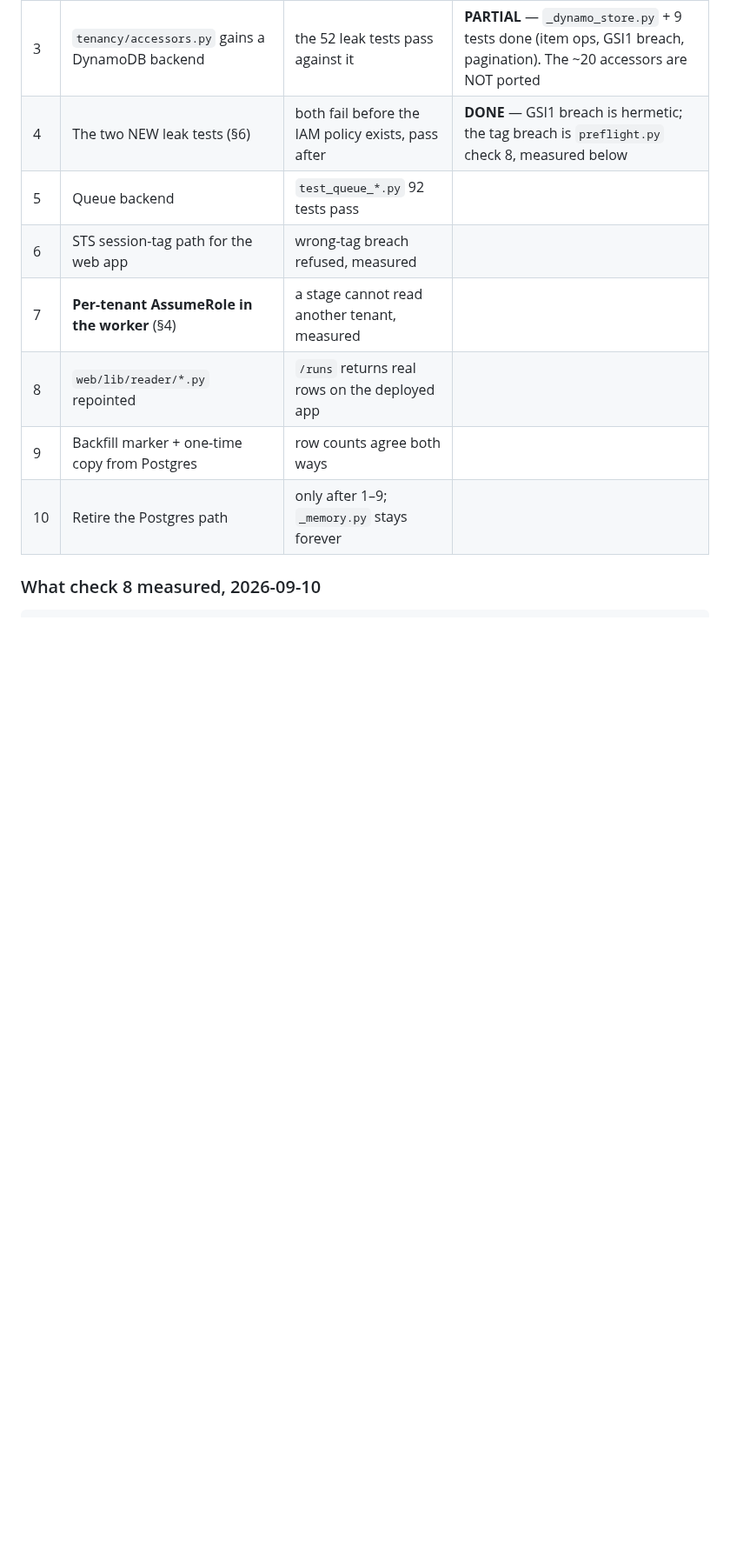
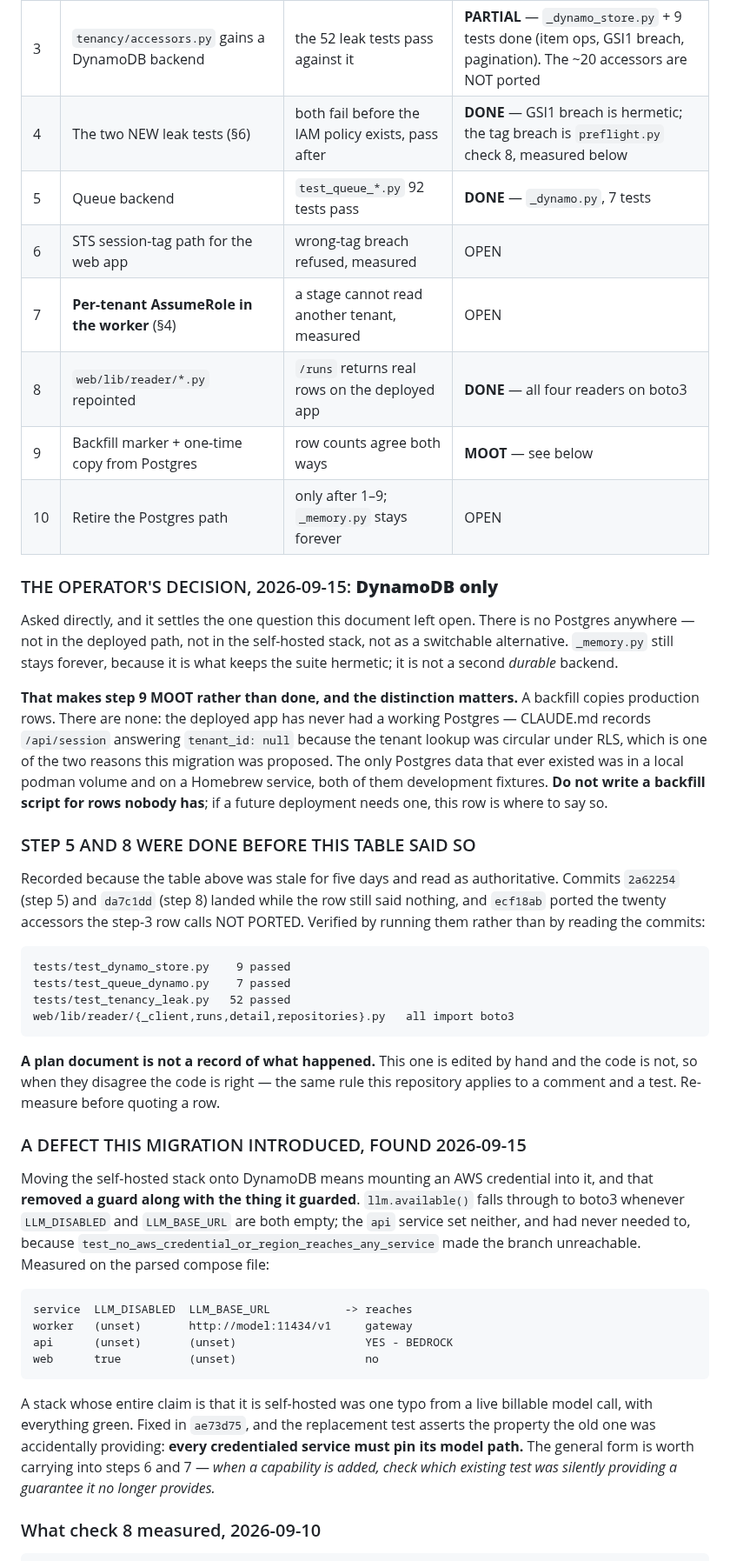
Before and after one commit to mohamedsorour1998/TheAgentOrg, a Markdown page: docs/design/dynamodb-migration.md, the part around the change. Shown at 87% size. GitHub-like rendering; blank space fills up the shorter version.

Commit message:
docs: the DynamoDB-only decision, and a table that was stale for five days
The operator's answer to the one question this document left open: DynamoDB only.
No Postgres in the deployed path, in the self-hosted stack, or as a switchable
alternative. `_memory.py` still stays forever -- it is what keeps the suite
hermetic, not a second durable backend.

STEP 9 IS MOOT, NOT DONE. A backfill copies production rows and there are none:
the deployed app has never had a working Postgres, because the tenant lookup was
circular under RLS -- one of the two reasons this migration was proposed. The
only Postgres data that ever existed was a podman volume and a Homebrew service.

STEPS 5 AND 8 WERE DONE BEFORE THE TABLE SAID SO, and step 3's row still called
twenty accessors unported after `ecf18ab` ported them. Verified by running them:
9 + 7 + 52 tests green, all four web readers importing boto3. A plan document is
edited by hand and the code is not, so when they disagree the code is right.

Also records the Bedrock defect this migration introduced, with the general form
worth carrying into steps 6 and 7: when a capability is added, check which
existing test was silently providing a guarantee it no longer provides.

Co-Authored-By: Claude Opus 5 <noreply@anthropic.com>

````diff
--- a/docs/design/dynamodb-migration.md
+++ b/docs/design/dynamodb-migration.md
@@ -207,12 +207,69 @@ Ordered so that nothing is deleted before its replacement is proven.
 | 2 | `agentorg/db/_dynamo.py` — key construction, pure functions | unit tests; no AWS call | **DONE** — 18 tests, RED both directions on the cross-language prefix check |
 | 3 | `tenancy/accessors.py` gains a DynamoDB backend | the 52 leak tests pass against it | **PARTIAL** — `_dynamo_store.py` + 9 tests done (item ops, GSI1 breach, pagination). The ~20 accessors are NOT ported |
 | 4 | The two NEW leak tests (§6) | both fail before the IAM policy exists, pass after | **DONE** — GSI1 breach is hermetic; the tag breach is `preflight.py` check 8, measured below |
-| 5 | Queue backend | `test_queue_*.py` 92 tests pass |
-| 6 | STS session-tag path for the web app | wrong-tag breach refused, measured |
-| 7 | **Per-tenant AssumeRole in the worker** (§4) | a stage cannot read another tenant, measured |
-| 8 | `web/lib/reader/*.py` repointed | `/runs` returns real rows on the deployed app |
-| 9 | Backfill marker + one-time copy from Postgres | row counts agree both ways |
-| 10 | Retire the Postgres path | only after 1–9; `_memory.py` stays forever |
+| 5 | Queue backend | `test_queue_*.py` 92 tests pass | **DONE** — `_dynamo.py`, 7 tests |
+| 6 | STS session-tag path for the web app | wrong-tag breach refused, measured | OPEN |
+| 7 | **Per-tenant AssumeRole in the worker** (§4) | a stage cannot read another tenant, measured | OPEN |
+| 8 | `web/lib/reader/*.py` repointed | `/runs` returns real rows on the deployed app | **DONE** — all four readers on boto3 |
+| 9 | Backfill marker + one-time copy from Postgres | row counts agree both ways | **MOOT** — see below |
+| 10 | Retire the Postgres path | only after 1–9; `_memory.py` stays forever | OPEN |
+
+### THE OPERATOR'S DECISION, 2026-09-15: **DynamoDB only**
+
+Asked directly, and it settles the one question this document left open. There is no
+Postgres anywhere — not in the deployed path, not in the self-hosted stack, not as a
+switchable alternative. `_memory.py` still stays forever, because it is what keeps the
+suite hermetic; it is not a second *durable* backend.
+
+**That makes step 9 MOOT rather than done, and the distinction matters.** A backfill
+copies production rows. There are none: the deployed app has never had a working
+Postgres — CLAUDE.md records `/api/session` answering `tenant_id: null` because the
+tenant lookup was circular under RLS, which is one of the two reasons this migration
+was proposed. The only Postgres data that ever existed was in a local podman volume
+and on a Homebrew service, both of them development fixtures. **Do not write a
+backfill script for rows nobody has**; if a future deployment needs one, this row is
+where to say so.
+
+### STEP 5 AND 8 WERE DONE BEFORE THIS TABLE SAID SO
+
+Recorded because the table above was stale for five days and read as authoritative.
+Commits `2a62254` (step 5) and `da7c1dd` (step 8) landed while the row still said
+nothing, and `ecf18ab` ported the twenty accessors the step-3 row calls NOT PORTED.
+Verified by running them rather than by reading the commits:
+
+```
+tests/test_dynamo_store.py    9 passed
+tests/test_queue_dynamo.py    7 passed
+tests/test_tenancy_leak.py   52 passed
+web/lib/reader/{_client,runs,detail,repositories}.py   all import boto3
+```
+
+**A plan document is not a record of what happened.** This one is edited by hand and
+the code is not, so when they disagree the code is right — the same rule this
+repository applies to a comment and a test. Re-measure before quoting a row.
+
+### A DEFECT THIS MIGRATION INTRODUCED, FOUND 2026-09-15
+
+Moving the self-hosted stack onto DynamoDB means mounting an AWS credential into it,
+and that **removed a guard along with the thing it guarded**. `llm.available()` falls
+through to boto3 whenever `LLM_DISABLED` and `LLM_BASE_URL` are both empty; the
+`api` service set neither, and had never needed to, because
+`test_no_aws_credential_or_region_reaches_any_service` made the branch unreachable.
+Measured on the parsed compose file:
+
+```
+service  LLM_DISABLED  LLM_BASE_URL           -> reaches
+worker   (unset)       http://model:11434/v1     gateway
+api      (unset)       (unset)                   YES - BEDROCK
+web      true          (unset)                   no
+```
+
+A stack whose entire claim is that it is self-hosted was one typo from a live billable
+model call, with everything green. Fixed in `ae73d75`, and the replacement test asserts
+the property the old one was accidentally providing: **every credentialed service must
+pin its model path.** The general form is worth carrying into steps 6 and 7 — *when a
+capability is added, check which existing test was silently providing a guarantee it no
+longer provides.*
 
 ### What check 8 measured, 2026-09-10
 
````
